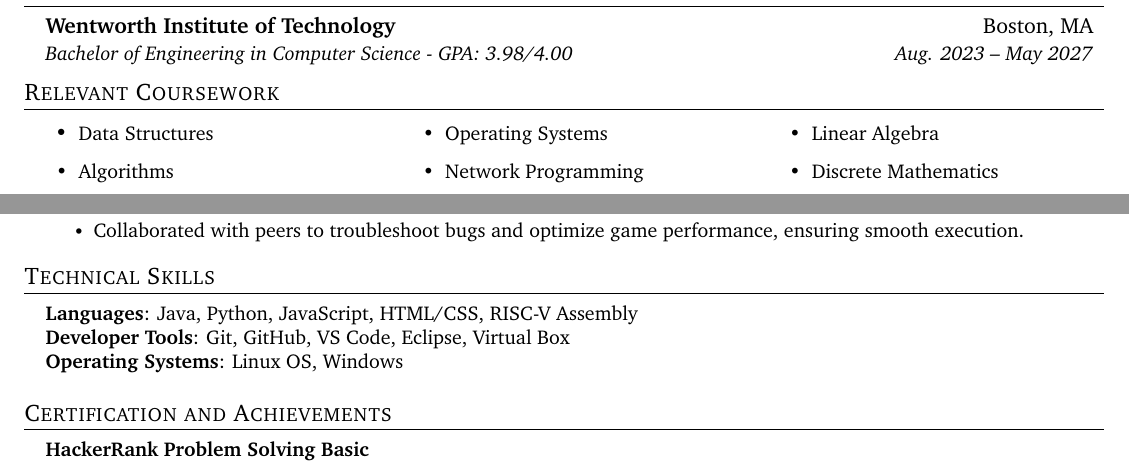
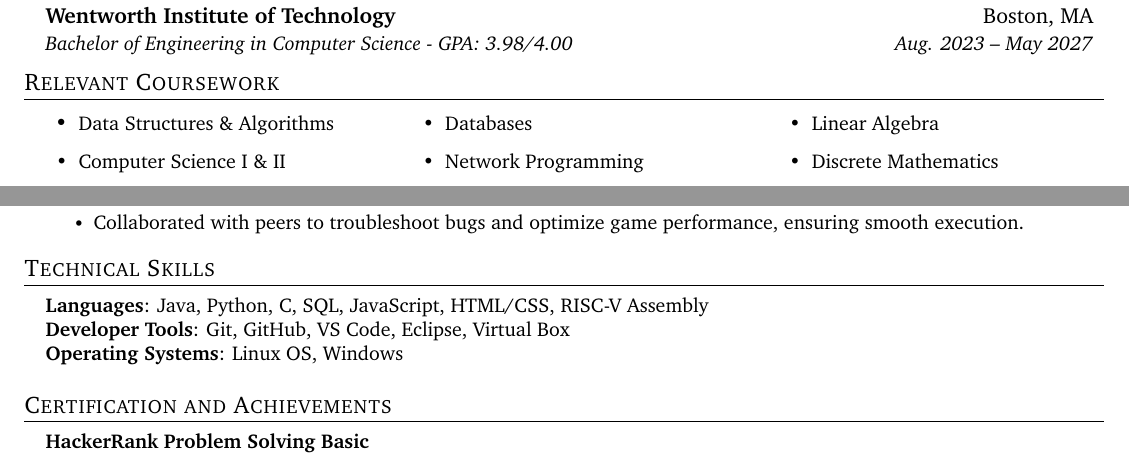
Before and after one commit to jeffreyzhtam/resume, a LaTeX CV (resume.tex): two parts of the page, joined at a grey line, cut so that both start at the same text. Compiled offline with pdfLaTeX.

Commit message:
Added class and updated Language Section

```diff
--- a/resume.tex
+++ b/resume.tex
@@ -49,6 +48,7 @@
 \raggedright
 \setlength{\tabcolsep}{0in}
 
+\setlength{\footskip}{4.1pt}
 % Sections formatting
 \titleformat{\section}{
   \vspace{-4pt}\scshape\raggedright\large
@@ -132,10 +132,10 @@
 \vspace*{-\baselineskip}
     \begin{multicols}{3}
         \classCourseListStart
-            \classCourse{Data Structures}
-            \classCourse{Algorithms}
+            \classCourse{Data Structures \& Algorithms}
             \classCourse{Computer Science I \& II}
             \classCourse{Operating Systems}
+            \classCourse{Databases}
             \classCourse{Network Programming}
             \classCourse{Computer Organization}
             \classCourse{Linear Algebra}
@@ -194,7 +194,7 @@
 \section{Technical Skills}
  \begin{itemize}[leftmargin=0.15in, label={}]
     \small{\item{
-     \textbf{Languages}{: Java, Python, JavaScript, HTML/CSS, RISC-V Assembly} \\
+     \textbf{Languages}{: Java, Python, C, SQL, JavaScript, HTML/CSS, RISC-V Assembly} \\
      \textbf{Developer Tools}{: Git, GitHub, VS Code, Eclipse, Virtual Box} \\
      \textbf{Operating Systems}{: Linux OS, Windows}
     }}
```
Also changed, not shown: resume.tex (1 more changed lines).
